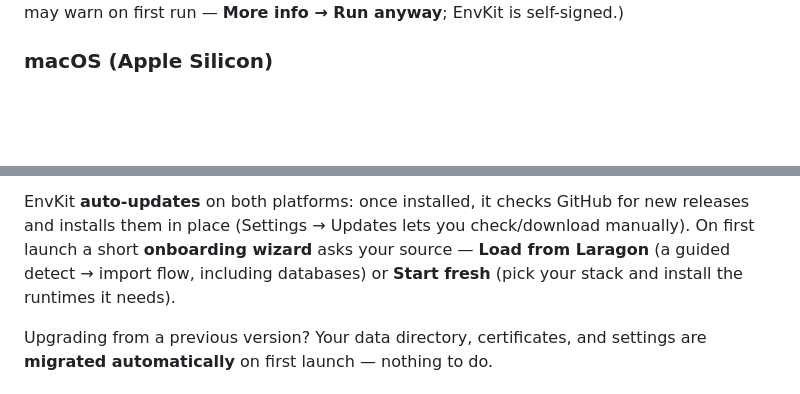
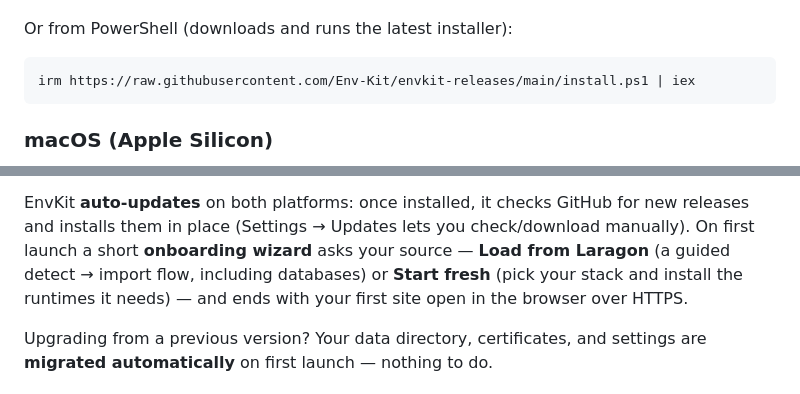
Before and after one commit to Env-Kit/envkit-releases, a Markdown page: README.md, 2 parts joined by grey strips. Rendered like a GitHub page; blank space fills up the shorter version.

````diff
--- a/README.md
+++ b/README.md
@@ -61,4 +70,10 @@ Download the latest **`EnvKit-Setup-x.y.z.exe`** from the
 (SmartScreen may warn on first run — **More info → Run anyway**; EnvKit is self-signed.)
+
+Or from PowerShell (downloads and runs the latest installer):
+
+```powershell
+irm https://raw.githubusercontent.com/Env-Kit/envkit-releases/main/install.ps1 | iex
+```
 
 ### macOS (Apple Silicon)
 
@@ -100,7 +115,7 @@ EnvKit **auto-updates** on both platforms: once installed, it checks GitHub for
 and installs them in place (Settings → Updates lets you check/download manually). On first
 launch a short **onboarding wizard** asks your source — **Load from Laragon** (a guided
 detect → import flow, including databases) or **Start fresh** (pick your stack and install
-the runtimes it needs).
+the runtimes it needs) — and ends with your first site open in the browser over HTTPS.
 
 Upgrading from a previous version? Your data directory, certificates, and settings are
 **migrated automatically** on first launch — nothing to do.
````
Also changed, not shown: other parts of README.md (+32 -17 lines).
